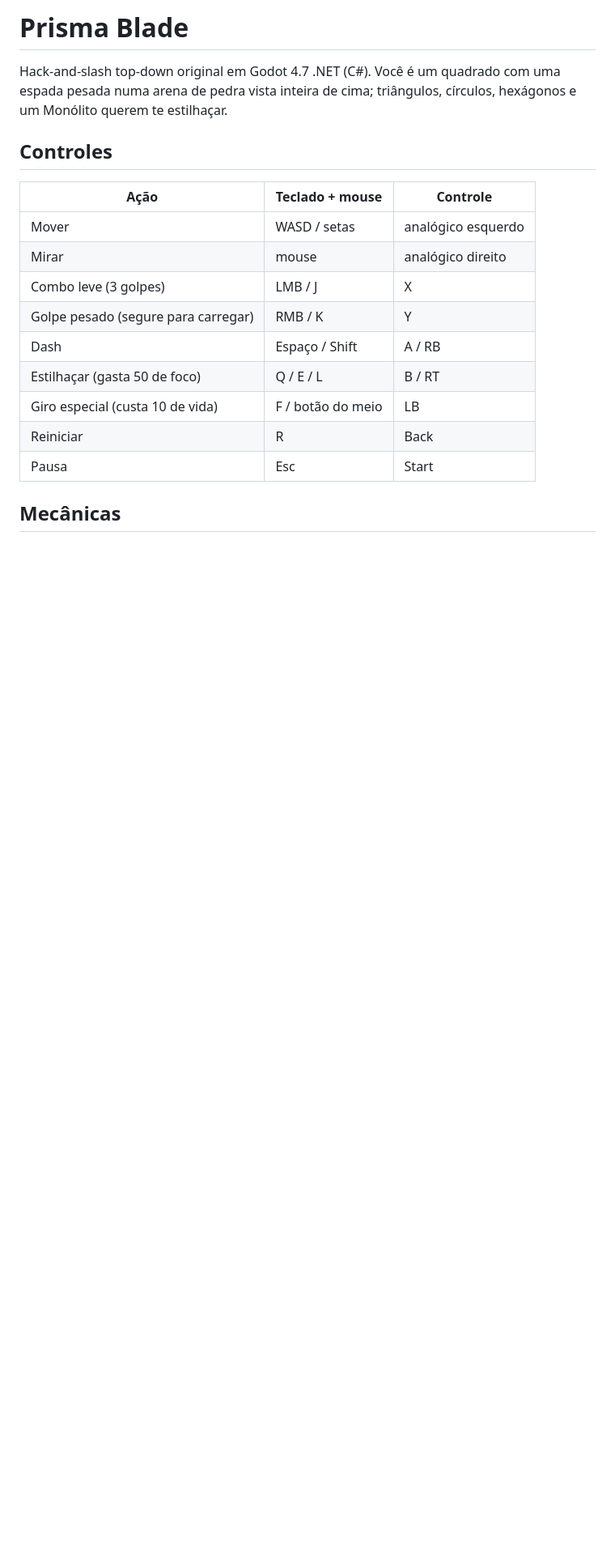
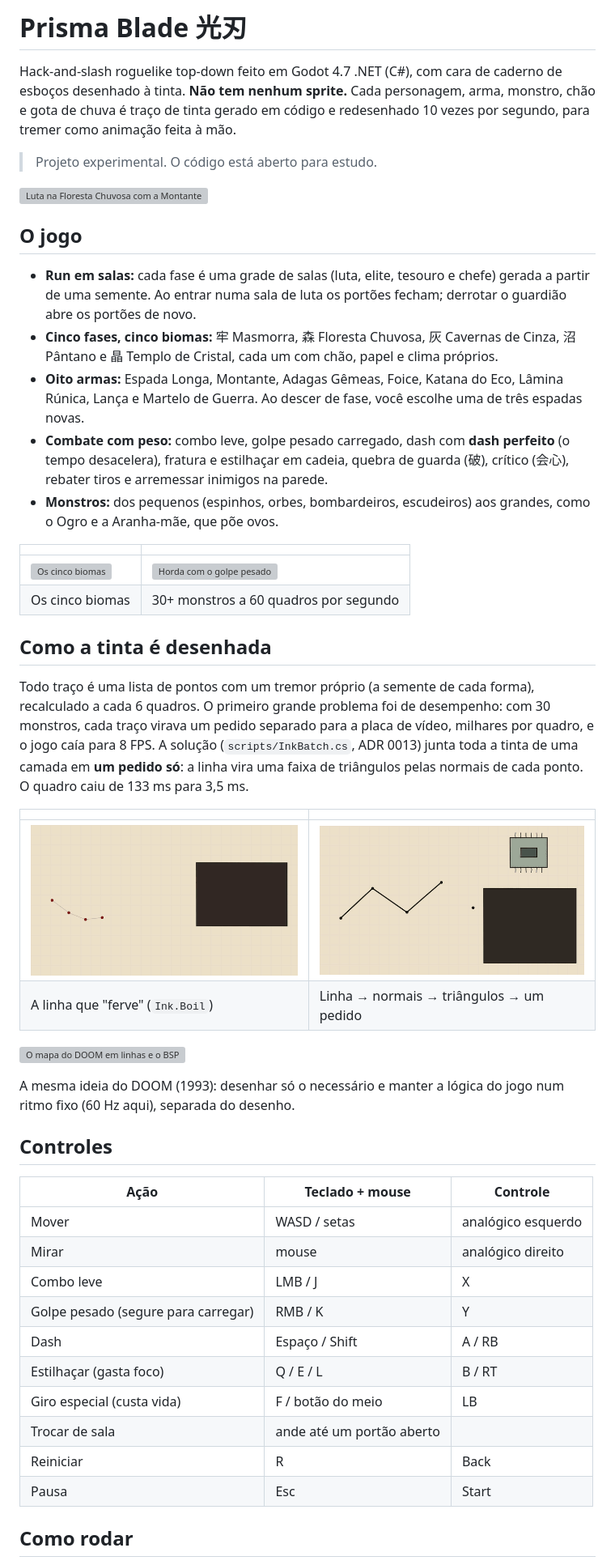
Before and after one commit to devleor/prisma-blade, a Markdown page: README.md, the part around one of its changes. Shown at 81% size. Rendered like a GitHub page; pictures changed too: docs/media/tinta.gif (added), docs/media/triangulos.gif (added); blank space fills up the shorter version; grey boxes are pictures that could not be loaded.

Commit message:
close(task): README com GIFs e instrucoes + repositorio privado no GitHub [f7c6c7be-6c6c-400d-ac8d-196d1850e3e6]

```diff
--- a/README.md
+++ b/README.md
@@ -1,7 +1,48 @@
-# Prisma Blade
+# Prisma Blade 光刃
 
-Hack-and-slash top-down original em Godot 4.7 .NET (C#). Você é um quadrado com uma espada pesada numa arena
-de pedra vista inteira de cima; triângulos, círculos, hexágonos e um Monólito querem te estilhaçar.
+Hack-and-slash roguelike top-down feito em Godot 4.7 .NET (C#), com cara de caderno de esboços desenhado à tinta.
+**Não tem nenhum sprite.** Cada personagem, arma, monstro, chão e gota de chuva é traço de tinta gerado em código
+e redesenhado 10 vezes por segundo, para tremer como animação feita à mão.
+
+> Projeto experimental. O código está aberto para estudo.
+
+![Luta na Floresta Chuvosa com a Montante](docs/media/luta.gif)
+
+## O jogo
+
+- **Run em salas:** cada fase é uma grade de salas (luta, elite, tesouro e chefe) gerada a partir de uma semente.
+  Ao entrar numa sala de luta os portões fecham; derrotar o guardião abre os portões de novo.
+- **Cinco fases, cinco biomas:** 牢 Masmorra, 森 Floresta Chuvosa, 灰 Cavernas de Cinza, 沼 Pântano e 晶 Templo de Cristal,
+  cada um com chão, papel e clima próprios.
+- **Oito armas:** Espada Longa, Montante, Adagas Gêmeas, Foice, Katana do Eco, Lâmina Rúnica, Lança e Martelo de Guerra.
+  Ao descer de fase, você escolhe uma de três espadas novas.
+- **Combate com peso:** combo leve, golpe pesado carregado, dash com **dash perfeito** (o tempo desacelera),
+  fratura e estilhaçar em cadeia, quebra de guarda (破), crítico (会心), rebater tiros e arremessar inimigos na parede.
+- **Monstros:** dos pequenos (espinhos, orbes, bombardeiros, escudeiros) aos grandes, como o Ogro e a Aranha-mãe,
+  que põe ovos.
+
+| | |
+|---|---|
+| ![Os cinco biomas](docs/media/biomas.gif) | ![Horda com o golpe pesado](docs/media/horda.gif) |
+| Os cinco biomas | 30+ monstros a 60 quadros por segundo |
+
+## Como a tinta é desenhada
+
+Todo traço é uma lista de pontos com um tremor próprio (a semente de cada forma), recalculado a cada 6 quadros.
+O primeiro grande problema foi de desempenho: com 30 monstros, cada traço virava um pedido separado para a placa
+de vídeo, milhares por quadro, e o jogo caía para 8 FPS. A solução (`scripts/InkBatch.cs`, ADR 0013) junta toda a
+tinta de uma camada em **um pedido só**: a linha vira uma faixa de triângulos pelas normais de cada ponto. O quadro
+caiu de 133 ms para 3,5 ms.
+
+| | |
+|---|---|
+| ![A linha e o tremido](docs/media/tinta.gif) | ![Linha, normais e triângulos](docs/media/triangulos.gif) |
+| A linha que "ferve" (`Ink.Boil`) | Linha → normais → triângulos → um pedido |
+
+![O mapa do DOOM em linhas e o BSP](docs/media/doom.gif)
+
+A mesma ideia do DOOM (1993): desenhar só o necessário e manter a lógica do jogo num ritmo fixo (60 Hz aqui),
+separada do desenho.
 
 ## Controles
 
@@ -9,13 +50,14 @@ de pedra vista inteira de cima; triângulos, círculos, hexágonos e um Monólit
 |---|---|---|
 | Mover | WASD / setas | analógico esquerdo |
 | Mirar | mouse | analógico direito |
-| Combo leve (3 golpes) | LMB / J | X |
+| Combo leve | LMB / J | X |
 | Golpe pesado (segure para carregar) | RMB / K | Y |
 | Dash | Espaço / Shift | A / RB |
-| Estilhaçar (gasta 50 de foco) | Q / E / L | B / RT |
-| Giro especial (custa 10 de vida) | F / botão do meio | LB |
+| Estilhaçar (gasta foco) | Q / E / L | B / RT |
+| Giro especial (custa vida) | F / botão do meio | LB |
+| Trocar de sala | ande até um portão aberto | |
 | Reiniciar | R | Back |
 | Pausa | Esc | Start |
 
-## Mecânicas
+## Como rodar
 
```
Also changed, not shown: other parts of README.md (+44 -24 lines), 4 other files.
